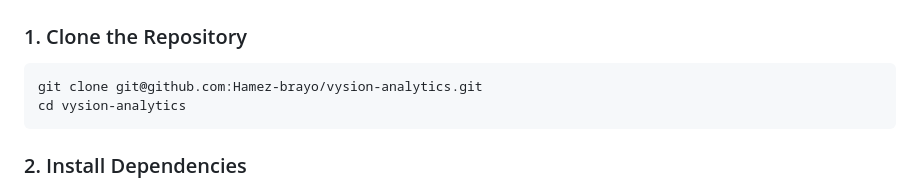
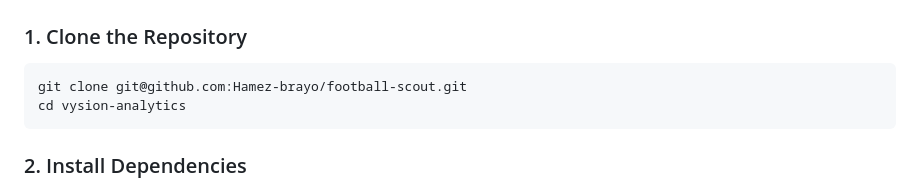
Before and after one commit to Hamez-brayo/football-scout, a Markdown page: docs/GETTING_STARTED.md, the part around the change. Drawn GitHub-style.

Commit message:
docs: correct repository links in setup guide

````diff
--- a/docs/GETTING_STARTED.md
+++ b/docs/GETTING_STARTED.md
@@ -25,7 +25,7 @@ Before you begin, ensure you have the following installed:
 ### 1. Clone the Repository
 
 ```bash
-git clone git@github.com:Hamez-brayo/vysion-analytics.git
+git clone git@github.com:Hamez-brayo/football-scout.git
 cd vysion-analytics
 ```
 
````
